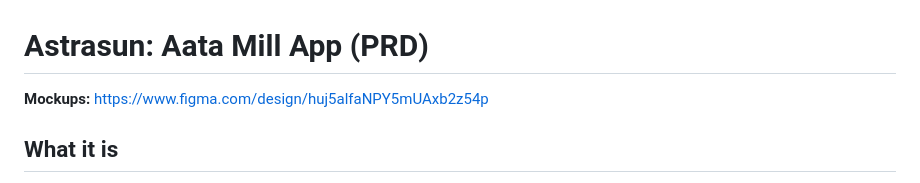
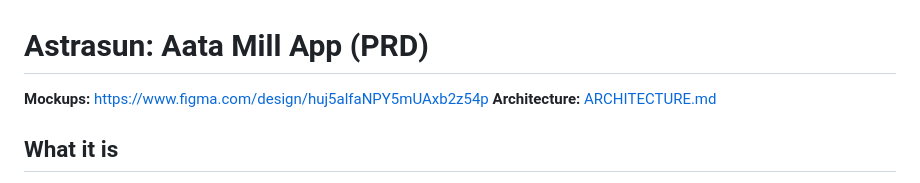
Before and after one commit to satyampd2025-droid/astrasun, a Markdown page: docs/PRD.md, the part around the change. Rendered like a GitHub page.

Commit message:
Add architecture decisions: ERPNext core, Flutter app, VPS hosting
Co-Authored-By: Claude Opus 5.5 <noreply@anthropic.com>
Claude-Session: https://claude.ai/code/session_011qXC1Xa2nSJgBTNjDdC7VQ

```diff
--- a/docs/PRD.md
+++ b/docs/PRD.md
@@ -1,6 +1,7 @@
 # Astrasun: Aata Mill App (PRD)
 
 **Mockups:** https://www.figma.com/design/huj5alfaNPY5mUAxb2z54p
+**Architecture:** [ARCHITECTURE.md](ARCHITECTURE.md)
 
 ## What it is
 - One app to run the whole mill: wheat in → flour out → sold → paid.
```
Also changed, not shown: docs/ARCHITECTURE.md (added, +48 -0 lines).
